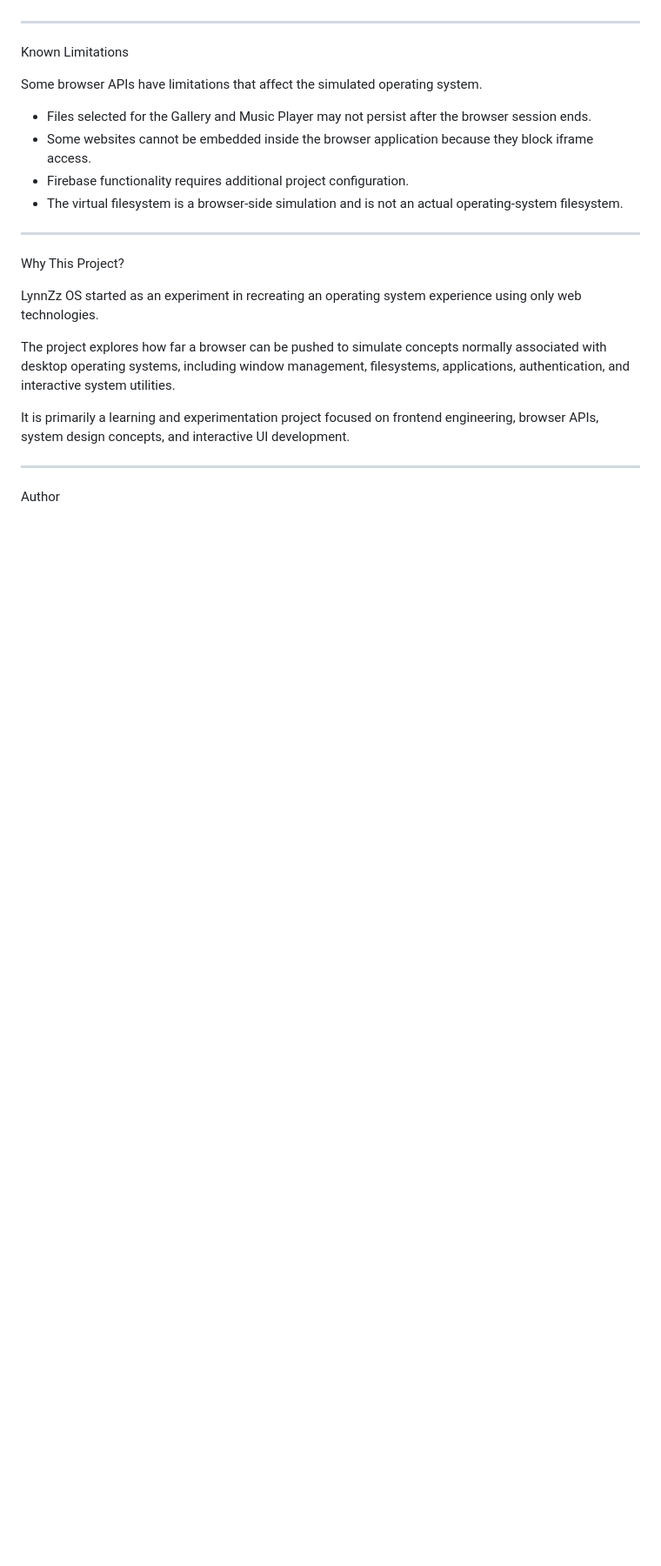
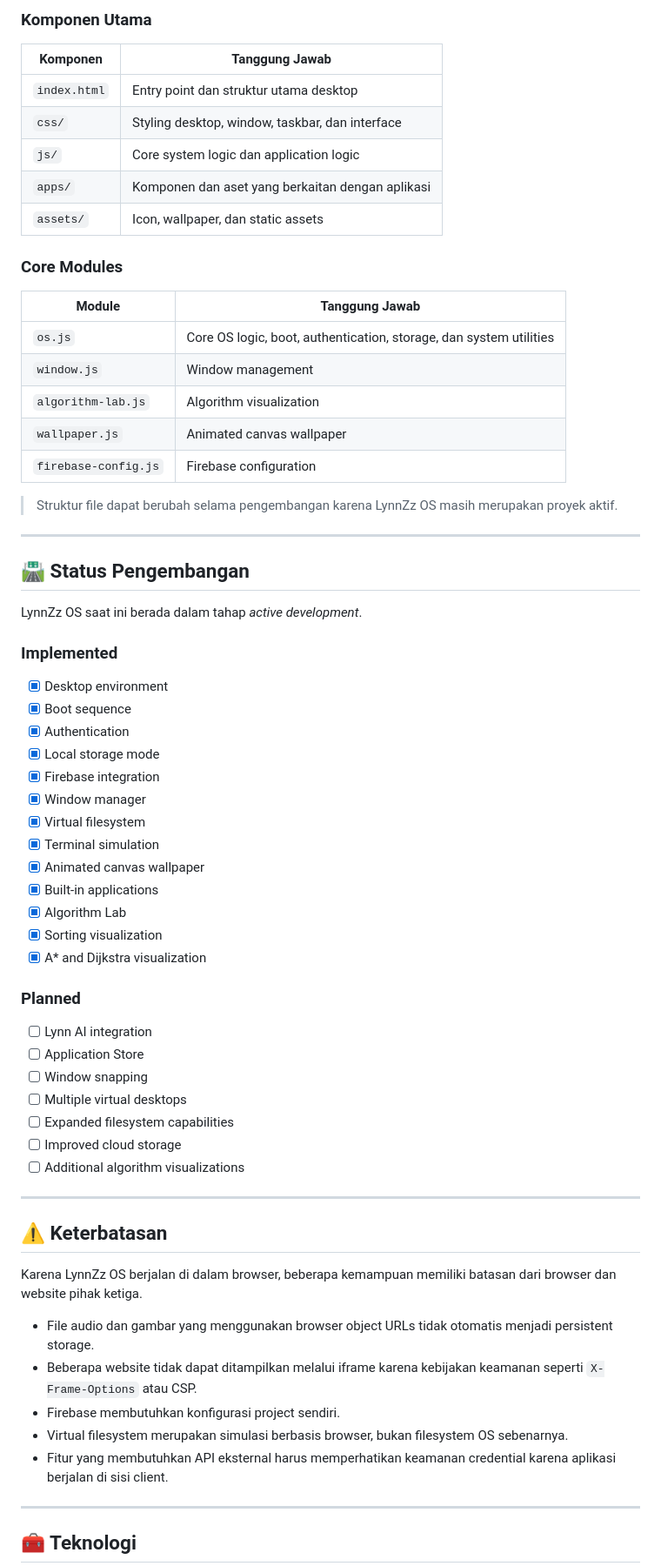
Before and after one commit to aether-asahina/LynnZz-OS, a Markdown page: README.md, the part around one of its changes. Shown at 87% size. Drawn GitHub-style; blank space fills up the shorter version.

Commit message:
Revise README for clarity and additional details
Updated README.md to enhance project description, features, and usage instructions.

```diff
--- a/README.md
+++ b/README.md
@@ -168,26 +181,70 @@ Future development may include:
+### Komponen Utama
+
+| Komponen | Tanggung Jawab |
+| --- | --- |
+| `index.html` | Entry point dan struktur utama desktop |
+| `css/` | Styling desktop, window, taskbar, dan interface |
+| `js/` | Core system logic dan application logic |
+| `apps/` | Komponen dan aset yang berkaitan dengan aplikasi |
+| `assets/` | Icon, wallpaper, dan static assets |
+
+### Core Modules
+
+| Module | Tanggung Jawab |
+| --- | --- |
+| `os.js` | Core OS logic, boot, authentication, storage, dan system utilities |
+| `window.js` | Window management |
+| `algorithm-lab.js` | Algorithm visualization |
+| `wallpaper.js` | Animated canvas wallpaper |
+| `firebase-config.js` | Firebase configuration |
+
+> Struktur file dapat berubah selama pengembangan karena LynnZz OS masih merupakan proyek aktif.
 
 ---
 
-Known Limitations
+## 🛣️ Status Pengembangan
 
-Some browser APIs have limitations that affect the simulated operating system.
+LynnZz OS saat ini berada dalam tahap *active development*.
 
-- Files selected for the Gallery and Music Player may not persist after the browser session ends.
-- Some websites cannot be embedded inside the browser application because they block iframe access.
-- Firebase functionality requires additional project configuration.
-- The virtual filesystem is a browser-side simulation and is not an actual operating-system filesystem.
+### Implemented
+
+- [x] Desktop environment
+- [x] Boot sequence
+- [x] Authentication
+- [x] Local storage mode
+- [x] Firebase integration
+- [x] Window manager
+- [x] Virtual filesystem
+- [x] Terminal simulation
+- [x] Animated canvas wallpaper
+- [x] Built-in applications
+- [x] Algorithm Lab
+- [x] Sorting visualization
+- [x] A\* and Dijkstra visualization
+
+### Planned
+
+- [ ] Lynn AI integration
+- [ ] Application Store
+- [ ] Window snapping
+- [ ] Multiple virtual desktops
+- [ ] Expanded filesystem capabilities
+- [ ] Improved cloud storage
+- [ ] Additional algorithm visualizations
 
 ---
 
-Why This Project?
+## ⚠️ Keterbatasan
 
-LynnZz OS started as an experiment in recreating an operating system experience using only web technologies.
+Karena LynnZz OS berjalan di dalam browser, beberapa kemampuan memiliki batasan dari browser dan website pihak ketiga.
 
-The project explores how far a browser can be pushed to simulate concepts normally associated with desktop operating systems, including window management, filesystems, applications, authentication, and interactive system utilities.
-
-It is primarily a learning and experimentation project focused on frontend engineering, browser APIs, system design concepts, and interactive UI development.
+- File audio dan gambar yang menggunakan browser object URLs tidak otomatis menjadi persistent storage.
+- Beberapa website tidak dapat ditampilkan melalui iframe karena kebijakan keamanan seperti `X-Frame-Options` atau CSP.
+- Firebase membutuhkan konfigurasi project sendiri.
+- Virtual filesystem merupakan simulasi berbasis browser, bukan filesystem OS sebenarnya.
+- Fitur yang membutuhkan API eksternal harus memperhatikan keamanan credential karena aplikasi berjalan di sisi client.
 
 ---
 
-Author
+## 🧰 Teknologi
 
```
Also changed, not shown: other parts of README.md (+177 -126 lines).
